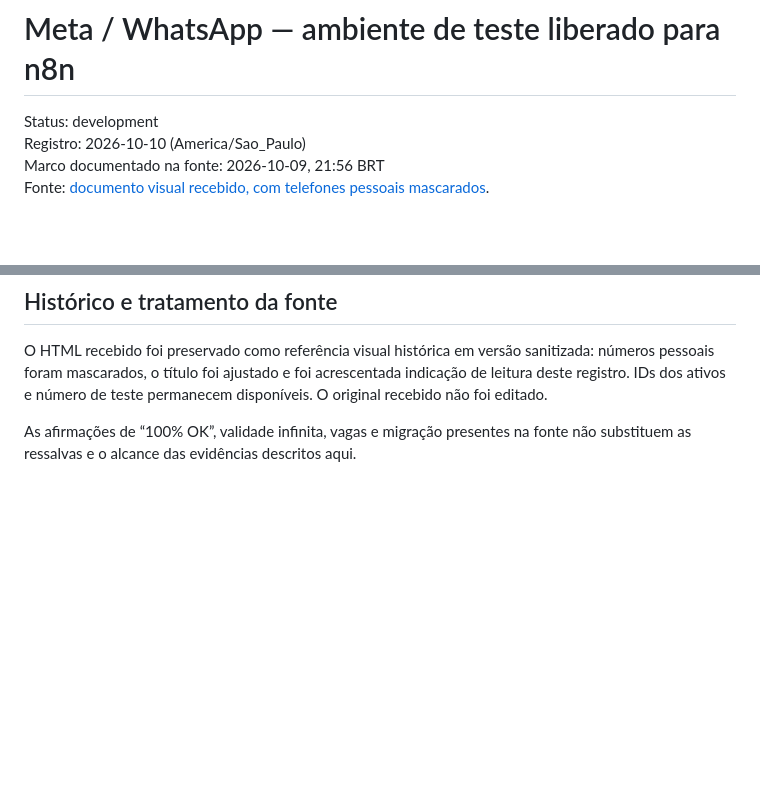
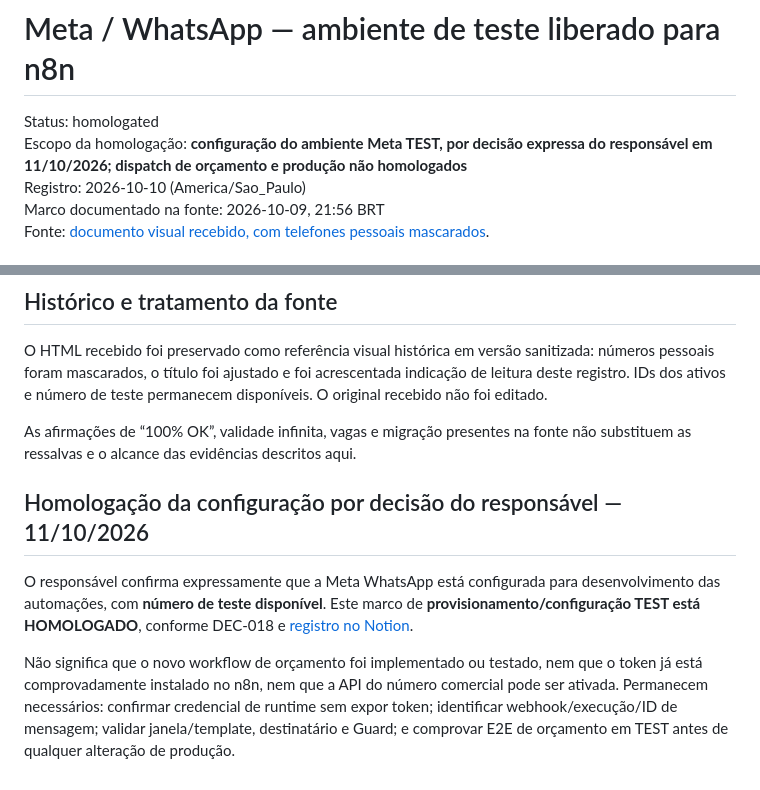
Before and after one commit to clickmaiscabine/Click-Mais-Cabine, a Markdown page: docs/integrations/META_WHATSAPP_TEST_SETUP.md, 2 parts joined by grey strips. Rendered like a GitHub page; blank space fills up the shorter version.

Commit message:
docs(meta1): homologate pricing source and Meta TEST setup without production

```diff
--- a/docs/integrations/META_WHATSAPP_TEST_SETUP.md
+++ b/docs/integrations/META_WHATSAPP_TEST_SETUP.md
@@ -1,6 +1,7 @@
 # Meta / WhatsApp — ambiente de teste liberado para n8n
 
-Status: development
+Status: homologated
+Escopo da homologação: **configuração do ambiente Meta TEST, por decisão expressa do responsável em 11/10/2026; dispatch de orçamento e produção não homologados**
 Registro: 2026-10-10 (America/Sao_Paulo)
 Marco documentado na fonte: 2026-10-09, 21:56 BRT
 Fonte: [documento visual recebido, com telefones pessoais mascarados](sources/2026-10-09_doc-final-click-mais.sanitized.html).
@@ -83,3 +84,10 @@ Os rótulos podem variar na interface. Não usar o link de System User com o Bus
 O HTML recebido foi preservado como referência visual histórica em versão sanitizada: números pessoais foram mascarados, o título foi ajustado e foi acrescentada indicação de leitura deste registro. IDs dos ativos e número de teste permanecem disponíveis. O original recebido não foi editado.
 
 As afirmações de “100% OK”, validade infinita, vagas e migração presentes na fonte não substituem as ressalvas e o alcance das evidências descritos aqui.
+
+
+## Homologação da configuração por decisão do responsável — 11/10/2026
+
+O responsável confirma expressamente que a Meta WhatsApp está configurada para desenvolvimento das automações, com **número de teste disponível**. Este marco de **provisionamento/configuração TEST está HOMOLOGADO**, conforme DEC-018 e [registro no Notion](https://app.notion.com/p/3eb9fb22b1fa81bcbbbeff9a92ad140d).
+
+Não significa que o novo workflow de orçamento foi implementado ou testado, nem que o token já está comprovadamente instalado no n8n, nem que a API do número comercial pode ser ativada. Permanecem necessários: confirmar credencial de runtime sem expor token; identificar webhook/execução/ID de mensagem; validar janela/template, destinatário e Guard; e comprovar E2E de orçamento em TEST antes de qualquer alteração de produção.
```
